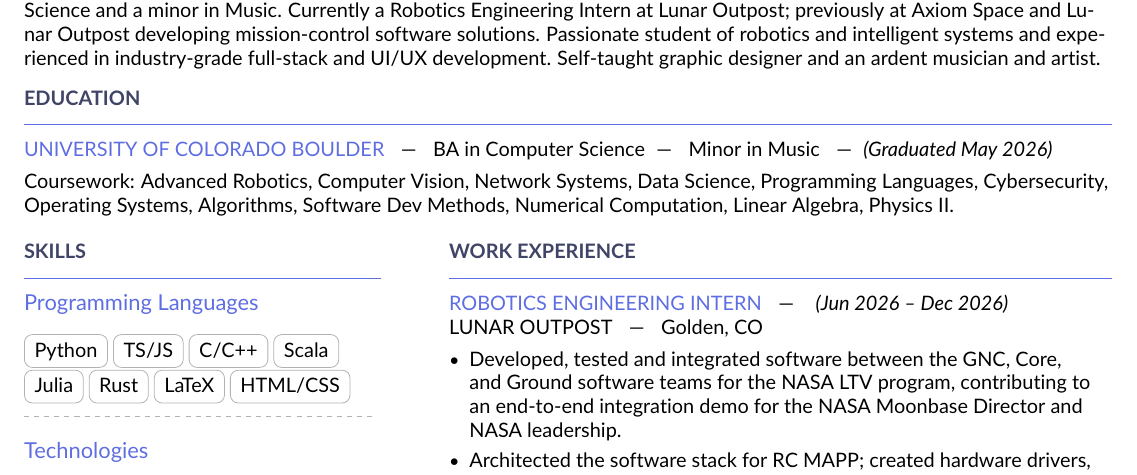
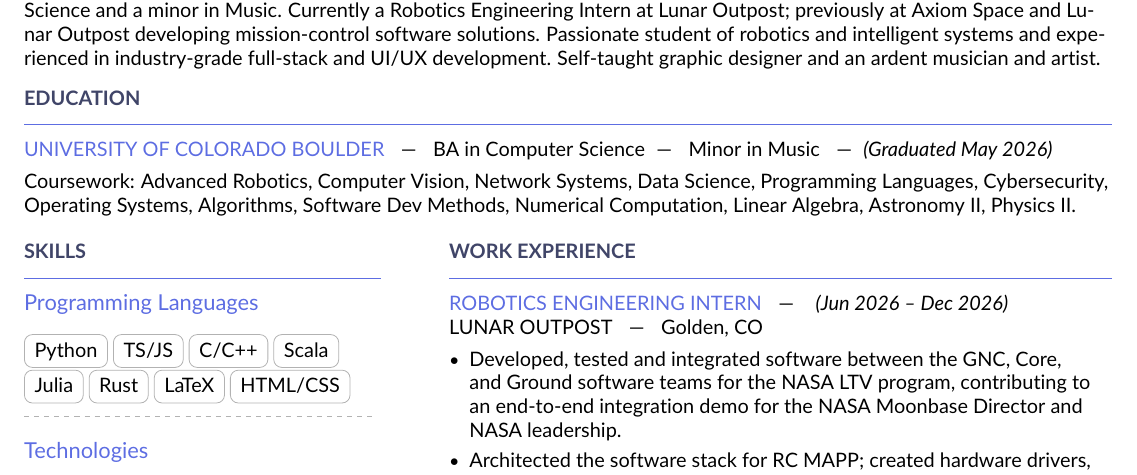
Before and after one commit to avery-wagner/resume, a LaTeX CV (Avery_Wagner_Resume.tex): part of page 1 of 2, cut so that both start at the same text. Compiled offline with pdfLaTeX.

Commit message:
add astronomy

```diff
--- a/Avery_Wagner_Resume.tex
+++ b/Avery_Wagner_Resume.tex
@@ -113,7 +113,7 @@
   {BA in Computer Science}
   {Minor in Music}
 
-Coursework: Advanced Robotics, Computer Vision, Network Systems, Data Science, Programming Languages, Cybersecurity, Operating Systems, Algorithms, Software Dev Methods, Numerical Computation, Linear Algebra, Physics II.
+Coursework: Advanced Robotics, Computer Vision, Network Systems, Data Science, Programming Languages, Cybersecurity, Operating Systems, Algorithms, Software Dev Methods, Numerical Computation, Linear Algebra, Astronomy II, Physics II.
 
 %--------------------------------------------------------------------
 % COLUMN SETUP (robust two-column using paracol)
```
